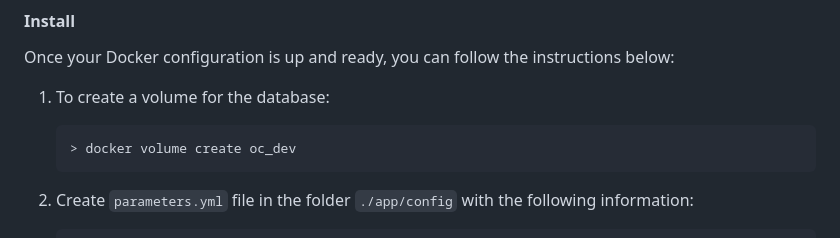
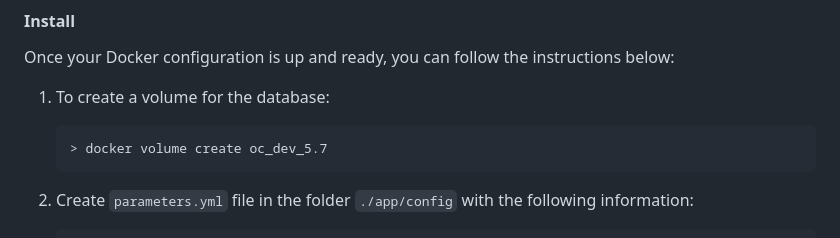
Before and after one commit to MH-DevApp/OC_Projet_8, a Markdown page: README.md, the part around the change. Drawn GitHub-style.

Commit message:
fix (#9): [V3.1] correcting on the volume name for docker installation in readme file

````diff
--- a/README.md
+++ b/README.md
@@ -94,7 +94,7 @@ Once your Docker configuration is up and ready, you can follow the instructions
 1. To create a volume for the database:
 
     ```bash
-    > docker volume create oc_dev
+    > docker volume create oc_dev_5.7
     ```
 
 2. Create `parameters.yml` file in the folder `./app/config` with the following information:
````
